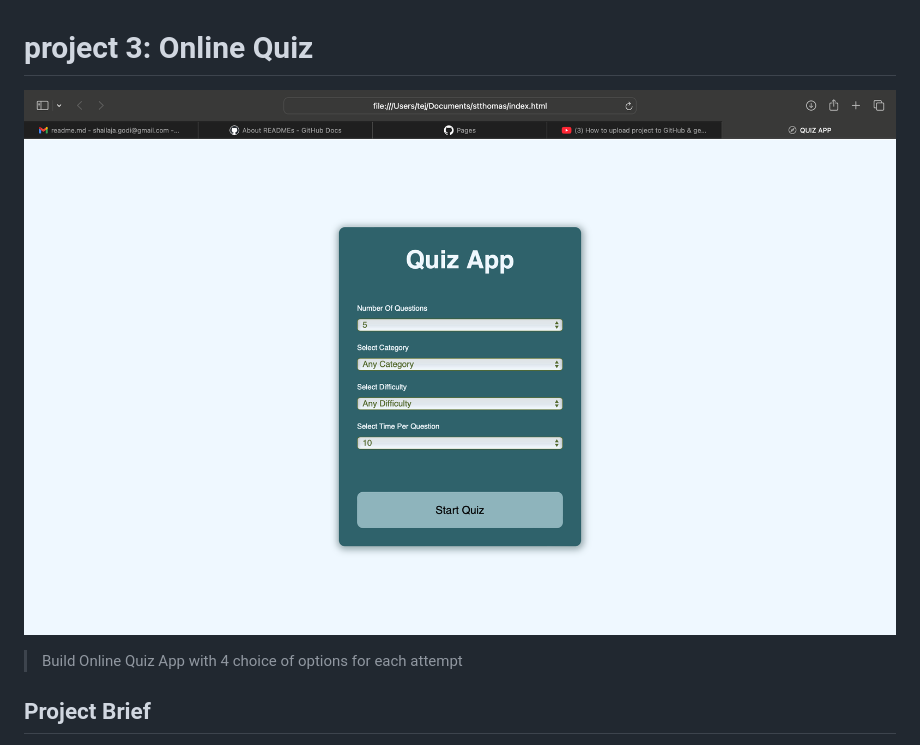
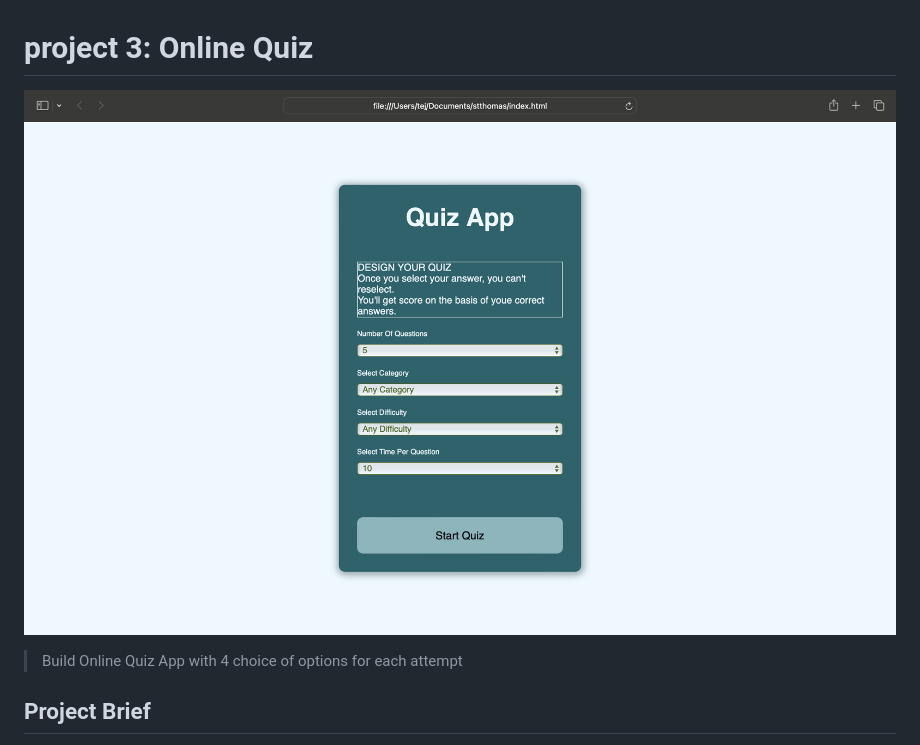
Before and after one commit to Hyderabad-2010/Online-Quiz, a Markdown page: README.md, the part around the change printed below. Drawn GitHub-style; pictures changed too: image-1.png (added).

```diff
--- a/README.md
+++ b/README.md
@@ -1,6 +1,6 @@
 # project 3: Online Quiz
 
-![alt text](image.png)
+![alt text](image-1.png)
 >Build Online Quiz App with 4 choice of options for each attempt
 
 ## Project Brief
```
Also changed, not shown: other parts of README.md (+8 -0 lines), 3 other files.
